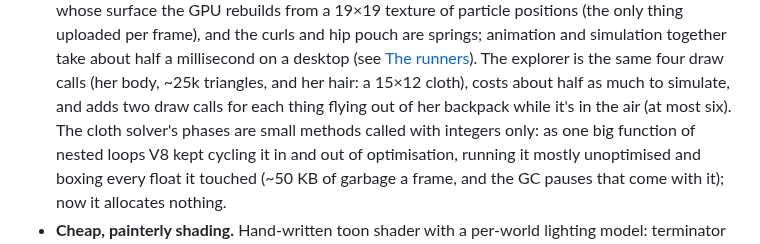
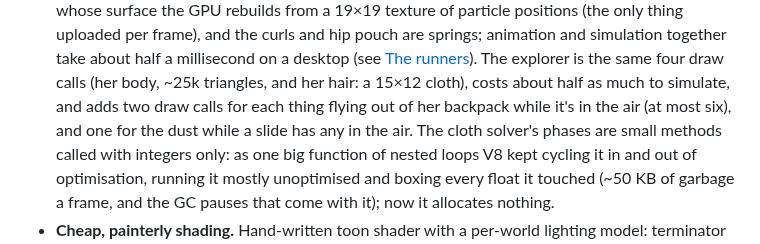
Before and after one commit to TracksuitDev90/EndlessRun, a Markdown page: README.md, the part around one of its changes. GitHub-like rendering.

```diff
--- a/README.md
+++ b/README.md
@@ -576,7 +576,8 @@ Append to the URL:
   desktop (see [The runners](#the-runners)). The explorer is the same four
   draw calls (her body, ~25k triangles, and her hair: a 15×12 cloth), costs
   about half as much to simulate, and adds two draw calls for each thing
-  flying out of her backpack while it's in the air (at most six). The cloth solver's phases are
+  flying out of her backpack while it's in the air (at most six), and one
+  for the dust while a slide has any in the air. The cloth solver's phases are
   small methods called with integers only: as one big function of nested
   loops V8 kept cycling it in and out of optimisation, running it mostly
   unoptimised and boxing every float it touched (~50 KB of garbage a frame,
```
Also changed, not shown: other parts of README.md (+28 -10 lines), docs/explorer-moves.jpg, 4 other files.
